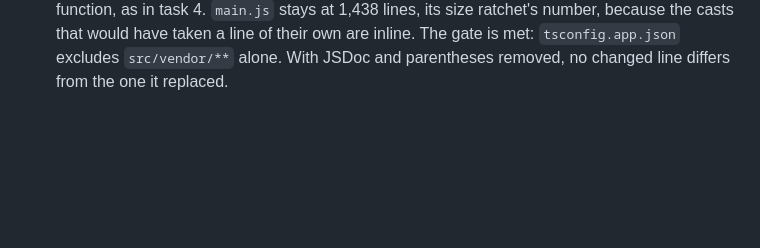
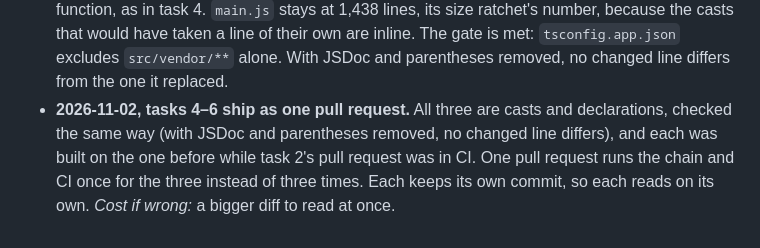
Before and after one commit to yitzhach/booth-studio, a Markdown page: TYPING_PHASE.md, the part around the change. Drawn GitHub-style; blank space fills up the shorter version.

Commit message:
TYPING_PHASE.md: tasks 4-6 ship as one pull request
Co-Authored-By: Claude Opus 5.5 <noreply@anthropic.com>
Claude-Session: https://claude.ai/code/session_015zB7geQakHFRzspvL4B5q3

```diff
--- a/TYPING_PHASE.md
+++ b/TYPING_PHASE.md
@@ -270,3 +270,10 @@ wrong.)
   casts that would have taken a line of their own are inline. The gate is
   met: `tsconfig.app.json` excludes `src/vendor/**` alone. With JSDoc and
   parentheses removed, no changed line differs from the one it replaced.
+- **2026-11-02, tasks 4–6 ship as one pull request.** All three are casts
+  and declarations, checked the same way (with JSDoc and parentheses
+  removed, no changed line differs), and each was built on the one before
+  while task 2's pull request was in CI. One pull request runs the chain
+  and CI once for the three instead of three times. Each keeps its own
+  commit, so each reads on its own. *Cost if wrong:* a bigger diff to read
+  at once.
```
